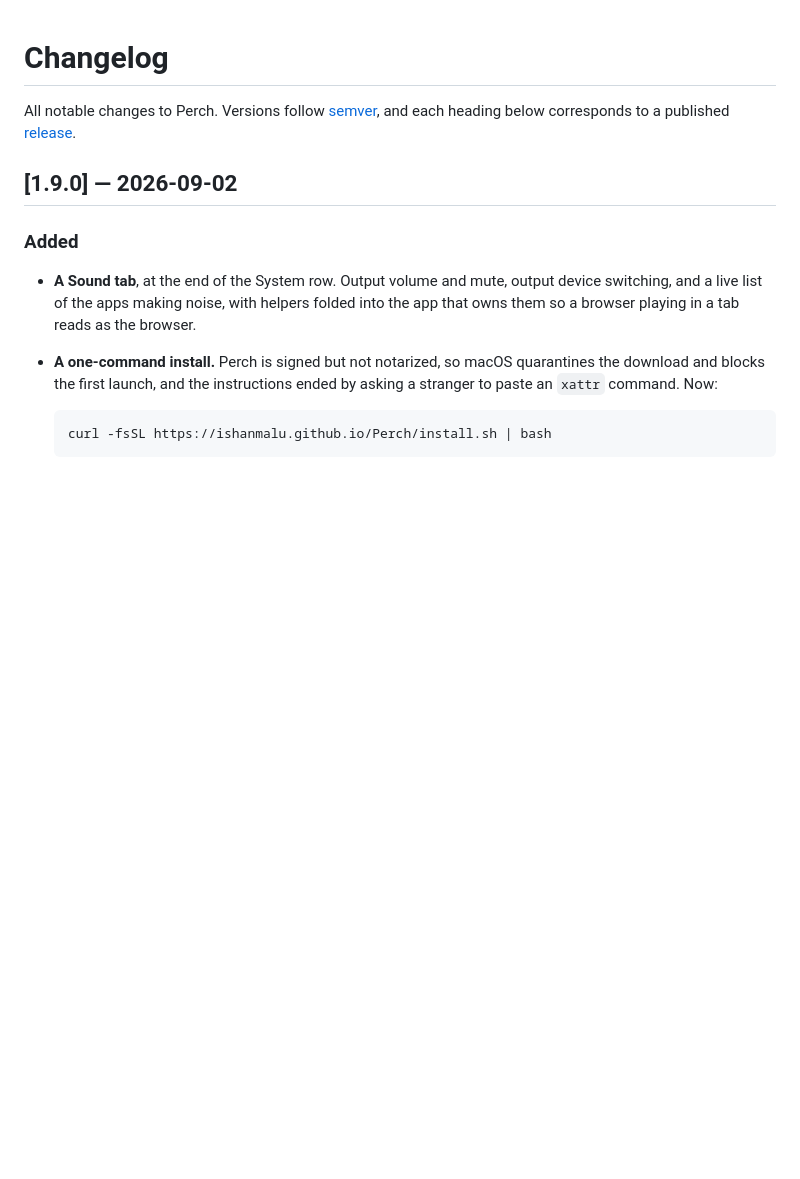
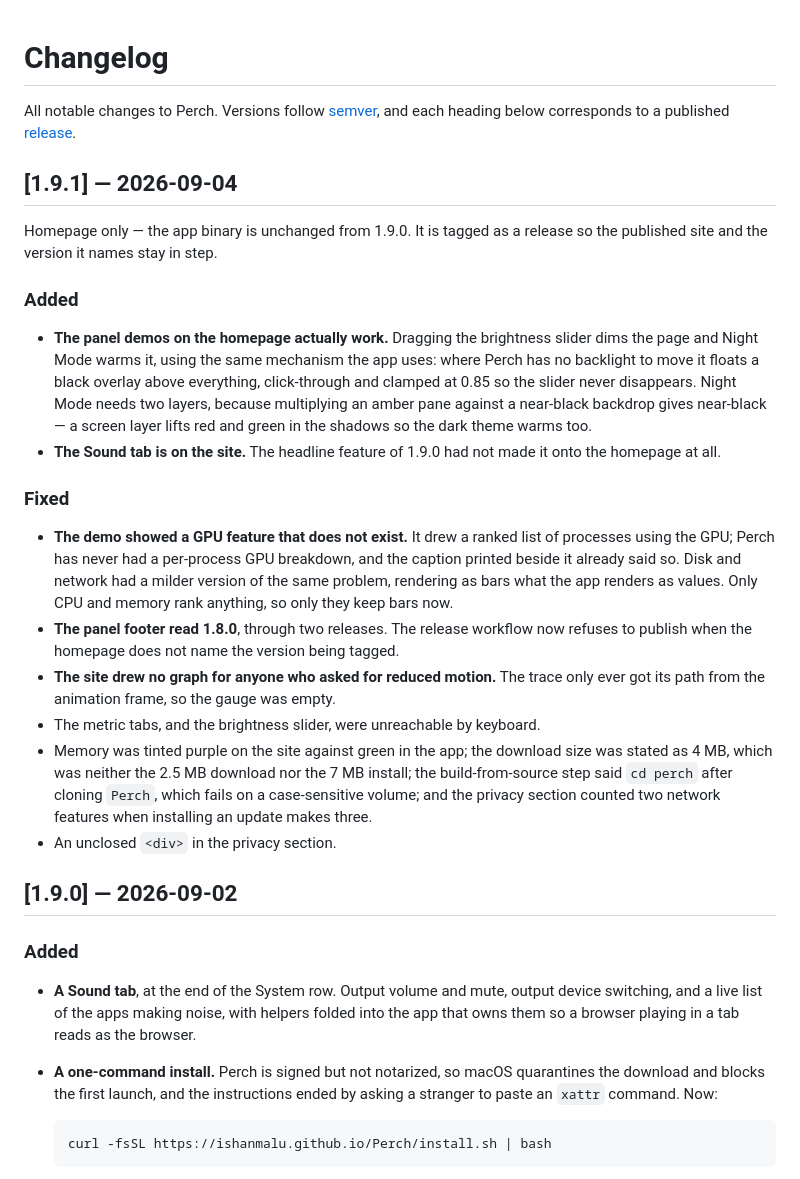
Before and after one commit to ishanmalu/Perch, a Markdown page: CHANGELOG.md, the part around the change. Drawn GitHub-style; blank space fills up the shorter version.

Commit message:
Record 1.9.1 in the changelog (#51)

```diff
--- a/CHANGELOG.md
+++ b/CHANGELOG.md
@@ -3,6 +3,41 @@
 All notable changes to Perch. Versions follow [semver](https://semver.org),
 and each heading below corresponds to a published
 [release](https://github.com/ishanmalu/Perch/releases).
+
+## [1.9.1] — 2026-09-04
+
+Homepage only — the app binary is unchanged from 1.9.0. It is tagged as a
+release so the published site and the version it names stay in step.
+
+### Added
+- **The panel demos on the homepage actually work.** Dragging the brightness
+  slider dims the page and Night Mode warms it, using the same mechanism the
+  app uses: where Perch has no backlight to move it floats a black overlay
+  above everything, click-through and clamped at 0.85 so the slider never
+  disappears. Night Mode needs two layers, because multiplying an amber pane
+  against a near-black backdrop gives near-black — a screen layer lifts red and
+  green in the shadows so the dark theme warms too.
+- **The Sound tab is on the site.** The headline feature of 1.9.0 had not made
+  it onto the homepage at all.
+
+### Fixed
+- **The demo showed a GPU feature that does not exist.** It drew a ranked list
+  of processes using the GPU; Perch has never had a per-process GPU breakdown,
+  and the caption printed beside it already said so. Disk and network had a
+  milder version of the same problem, rendering as bars what the app renders as
+  values. Only CPU and memory rank anything, so only they keep bars now.
+- **The panel footer read 1.8.0**, through two releases. The release workflow
+  now refuses to publish when the homepage does not name the version being
+  tagged.
+- **The site drew no graph for anyone who asked for reduced motion.** The trace
+  only ever got its path from the animation frame, so the gauge was empty.
+- The metric tabs, and the brightness slider, were unreachable by keyboard.
+- Memory was tinted purple on the site against green in the app; the download
+  size was stated as 4 MB, which was neither the 2.5 MB download nor the 7 MB
+  install; the build-from-source step said `cd perch` after cloning `Perch`,
+  which fails on a case-sensitive volume; and the privacy section counted two
+  network features when installing an update makes three.
+- An unclosed `<div>` in the privacy section.
 
 ## [1.9.0] — 2026-09-02
 
```
